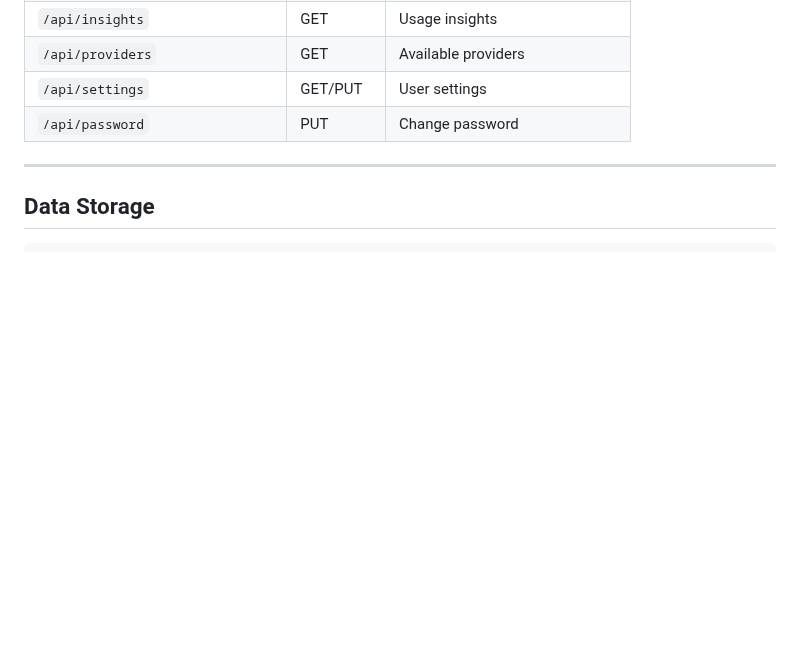
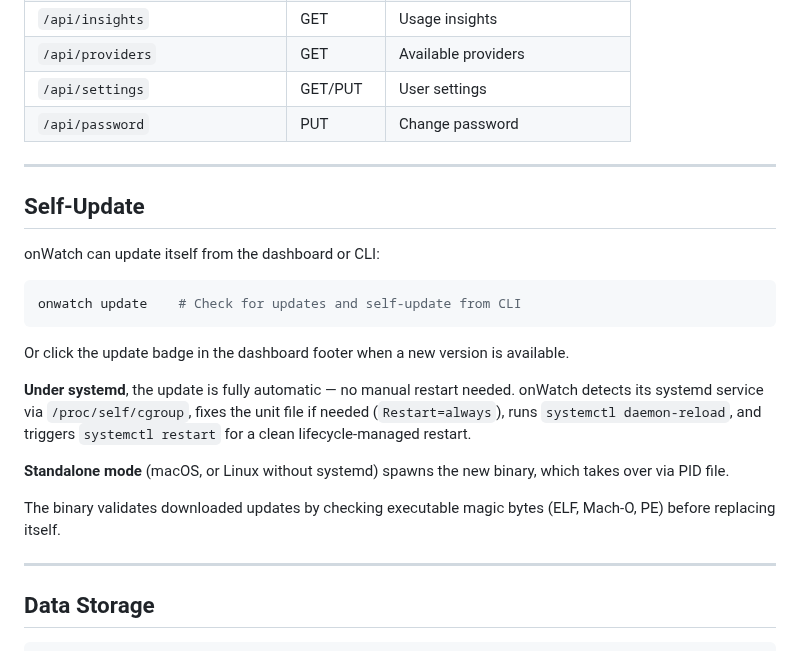
Before and after one commit to onllm-dev/onWatch, a Markdown page: README.md, the part around the change. Drawn GitHub-style; blank space fills up the shorter version.

Commit message:
docs: add self-update mechanism to README and DEVELOPMENT.md

````diff
--- a/README.md
+++ b/README.md
@@ -223,6 +223,24 @@ All endpoints require authentication (session cookie or Basic Auth). Append `?pr
 
 ---
 
+## Self-Update
+
+onWatch can update itself from the dashboard or CLI:
+
+```bash
+onwatch update    # Check for updates and self-update from CLI
+```
+
+Or click the update badge in the dashboard footer when a new version is available.
+
+**Under systemd**, the update is fully automatic — no manual restart needed. onWatch detects its systemd service via `/proc/self/cgroup`, fixes the unit file if needed (`Restart=always`), runs `systemctl daemon-reload`, and triggers `systemctl restart` for a clean lifecycle-managed restart.
+
+**Standalone mode** (macOS, or Linux without systemd) spawns the new binary, which takes over via PID file.
+
+The binary validates downloaded updates by checking executable magic bytes (ELF, Mach-O, PE) before replacing itself.
+
+---
+
 ## Data Storage
 
 ```
````
Also changed, not shown: DEVELOPMENT.md (+33 -0 lines).
